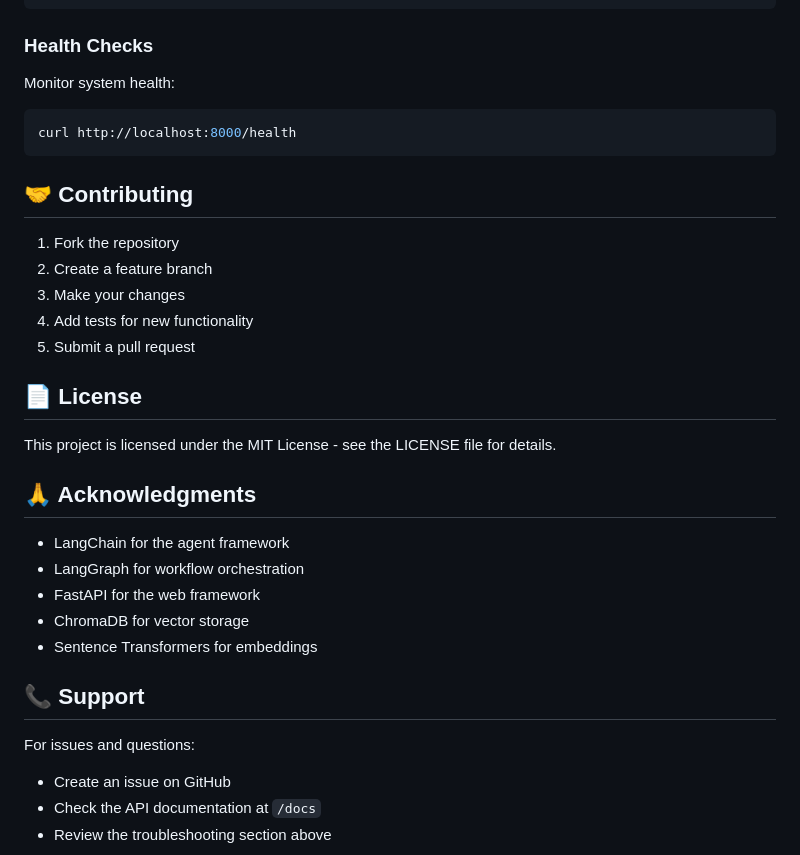
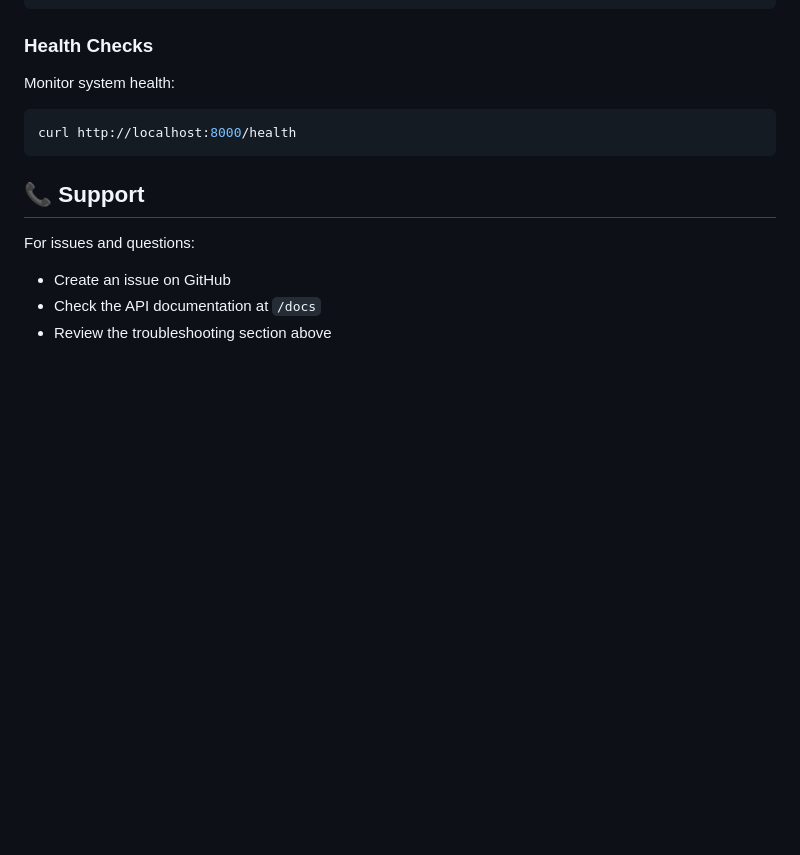
Before and after one commit to razikluffy/rag_advanced, a Markdown page: README.md, the part around the change. GitHub-like rendering; blank space fills up the shorter version.

Commit message:
Remove contributing section from README
 CONTRIBUTING SECTION REMOVED:
- Removed detailed contributing guidelines
- Simplified support section
- Streamlined documentation structure

 SIMPLIFIED SUPPORT:
- Direct users to create GitHub issues
- Reference to API documentation
- Link to troubleshooting section

 CLEANER DOCUMENTATION:
- Focus on usage and setup
- Reduced complexity for end users
- Professional presentation maintained
- All core features preserved

 READY FOR PRODUCTION:
- Streamlined README without complex contribution process
- Clear support channels for users
- Complete feature documentation
- Professional project presentation

````diff
--- a/README.md
+++ b/README.md
@@ -394,26 +394,6 @@ Monitor system health:
 curl http://localhost:8000/health
 ```
 
-## 🤝 Contributing
-
-1. Fork the repository
-2. Create a feature branch
-3. Make your changes
-4. Add tests for new functionality
-5. Submit a pull request
-
-## 📄 License
-
-This project is licensed under the MIT License - see the LICENSE file for details.
-
-## 🙏 Acknowledgments
-
-- LangChain for the agent framework
-- LangGraph for workflow orchestration
-- FastAPI for the web framework
-- ChromaDB for vector storage
-- Sentence Transformers for embeddings
-
 ## 📞 Support
 
 For issues and questions:
````
